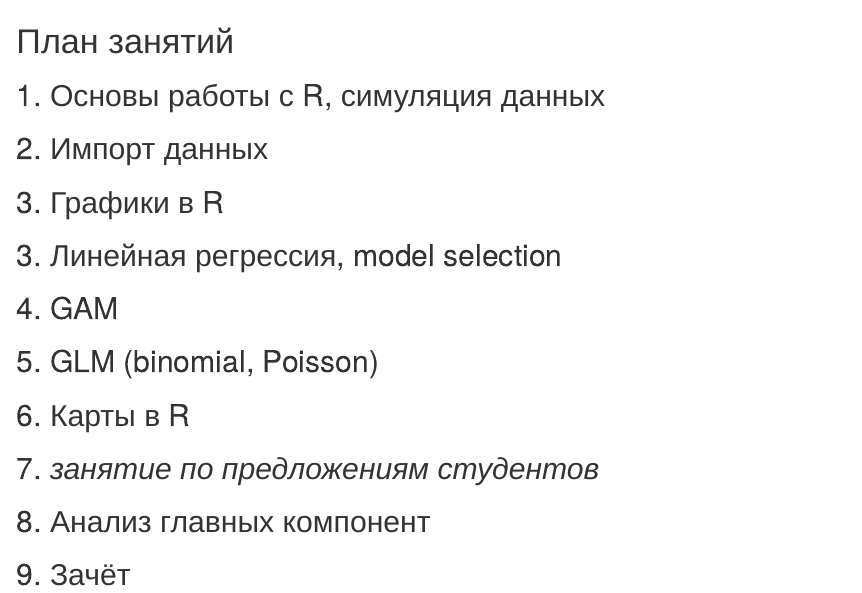
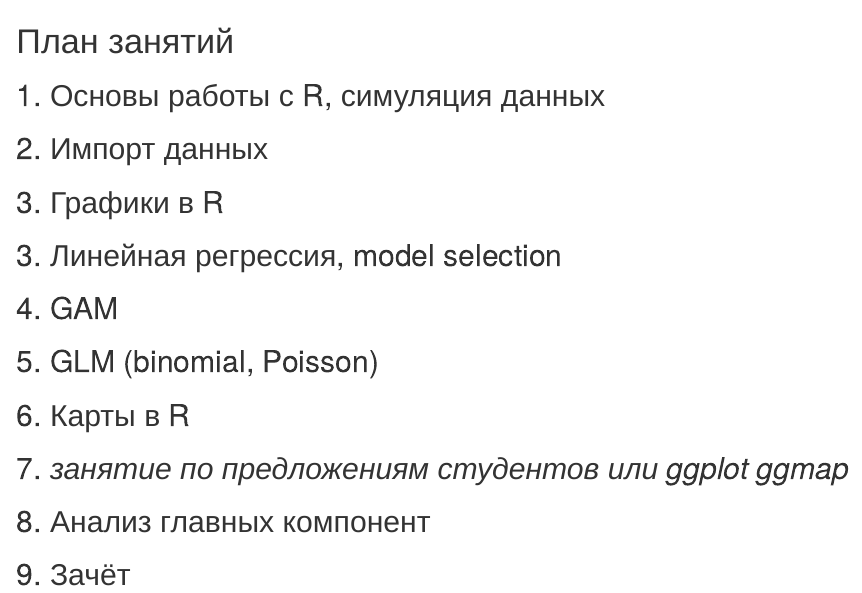
Before and after one commit to eldarrak/introductory-statistics-with-R, an R Markdown document (plan.rmd): the page in a window 1100 px wide, from its top. Rendered offline with R 4.5, knitr and Pandoc, with nearby package versions.

Commit message:
Update plan.rmd

```diff
--- a/plan.rmd
+++ b/plan.rmd
@@ -6,6 +6,6 @@
 ## 4. GAM
 ## 5. GLM (binomial, Poisson)
 ## 6. Карты в R
-## 7. _занятие по предложениям студентов_
+## 7. _занятие по предложениям студентов или ggplot ggmap_
 ## 8. Анализ главных компонент
 ## 9. Зачёт
```
